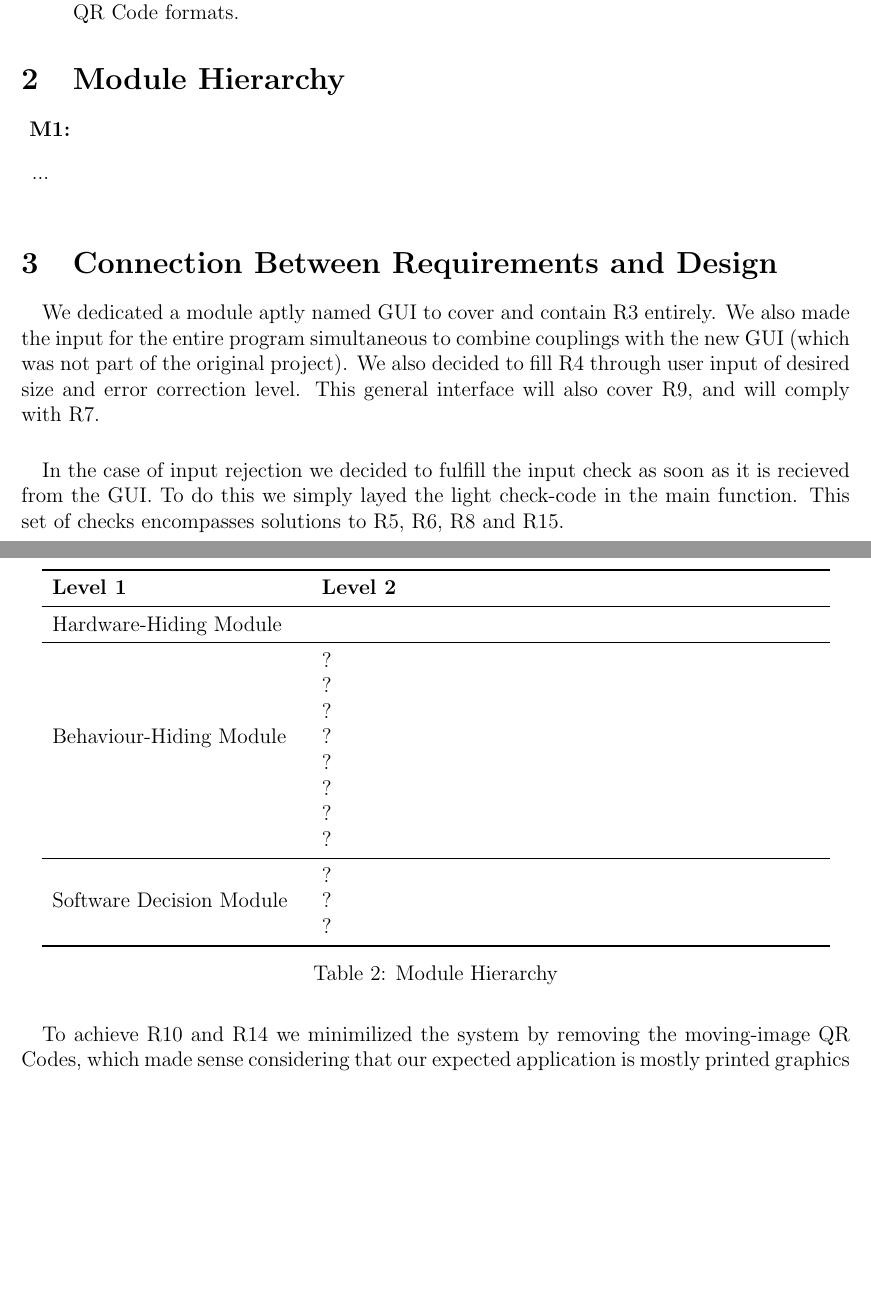
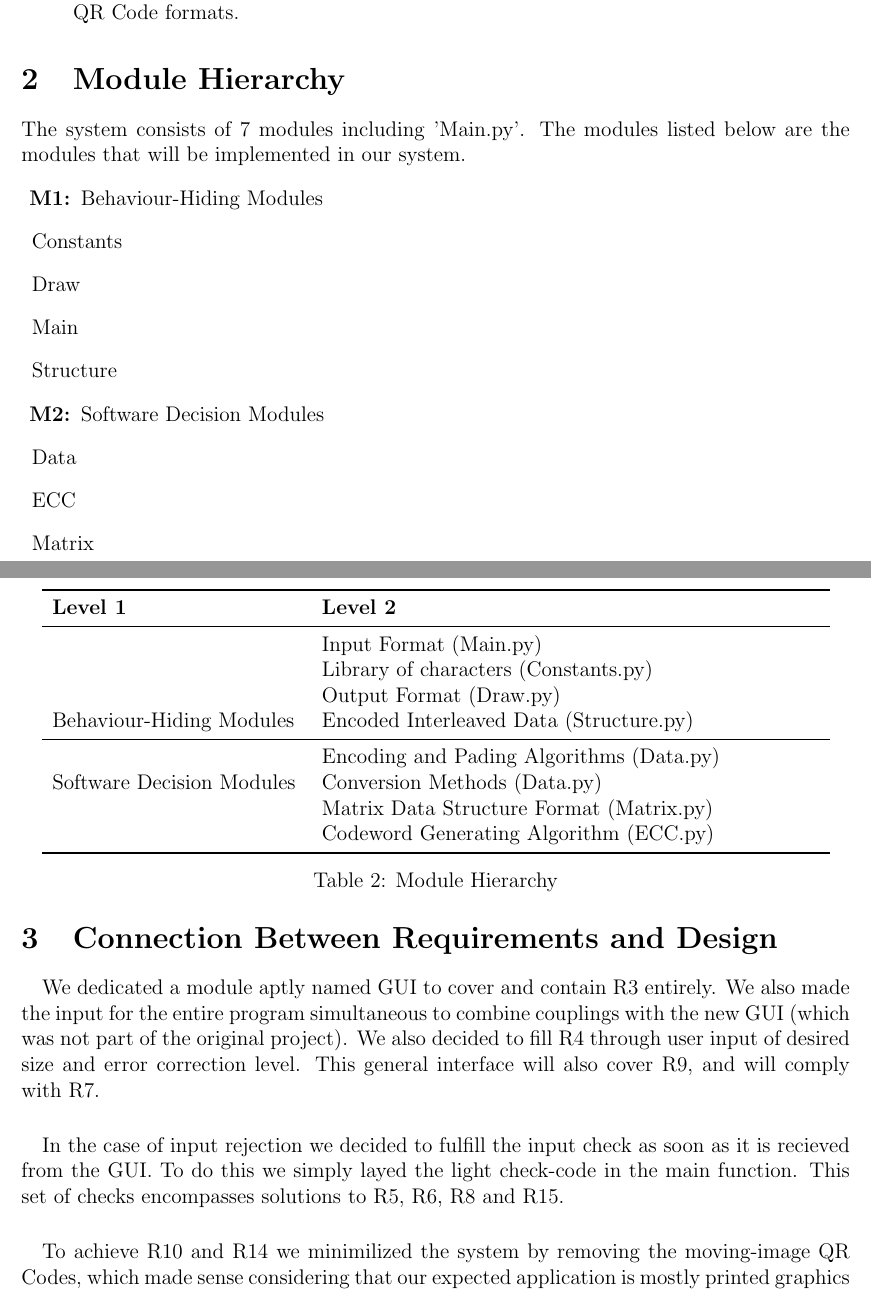
Before and after one commit to Emilio-dot-H/Q-aRt, a LaTeX document (Doc/Design/MG/MG.tex): two parts of pages 3 and 4 of 7, joined at a grey line, cut so that both start at the same text, the shorter picture padded with empty space. Compiled offline with pdfLaTeX.

Commit message:
Re-added some of the accidently deleted contents from MG.tex, specifically the 'Module Hierarchy'

```diff
--- a/Doc/Design/MG/MG.tex
+++ b/Doc/Design/MG/MG.tex
@@ -29,7 +29,7 @@
 \newcommand{\mthemnum}{M\themnum}
 \newcommand{\mref}[1]{M\ref{#1}}
 
-\title{SE 3XA3: Software Requirements Specification\\Title of Project}
+\title{SE 3XA3: Software Requirements Specification\\Module Guide}
 
 \author{Team 05, Q-aRt QTs
 \\Elton Schiott schiotek
@@ -91,10 +91,19 @@ The max number of characters encoded is not likely to change, as our choice was
 
 \section{Module Hierarchy} \label{SecMH}
 
+The system consists of 7 modules including 'Main.py'. The modules listed below are the modules that will be implemented in our system.
+\begin{description}
 
-\begin{description}
-\item [\refstepcounter{mnum} \mthemnum \label{mHH}:]
-\item ...
+ \item [\refstepcounter{mnum} \mthemnum \label{mHH}:] Behaviour-Hiding Modules
+
+ \item Constants
+ \item Draw
+ \item Main
+ \item Structure
+ \item [\refstepcounter{mnum} \mthemnum \label{mHH}:] Software Decision Modules
+ \item Data
+ \item ECC
+ \item Matrix
 \end{description}
 
 
@@ -105,22 +114,16 @@ The max number of characters encoded is not likely to change, as our choice was
 \textbf{Level 1} & \textbf{Level 2}\\
 \midrule
 
-{Hardware-Hiding Module} & ~ \\
+\multirow{7}{0.3\textwidth}{Behaviour-Hiding Modules} & Input Format (Main.py)\\
+& Library of characters (Constants.py) \\
+& Output Format (Draw.py)\\
+& Encoded Interleaved Data (Structure.py)\\
 \midrule
 
-\multirow{7}{0.3\textwidth}{Behaviour-Hiding Module} & ?\\
-& ?\\
-& ?\\
-& ?\\
-& ?\\
-& ?\\
-& ?\\
-& ?\\
-\midrule
-
-\multirow{3}{0.3\textwidth}{Software Decision Module} & {?}\\
-& ?\\
-& ?\\
+\multirow{3}{0.3\textwidth}{Software Decision Modules} & {Encoding and Pading Algorithms (Data.py)}\\
+& Conversion Methods (Data.py)\\
+&Matrix Data Structure Format (Matrix.py)\\
+&Codeword Generating Algorithm (ECC.py)\\
 \bottomrule
 
 \end{tabular}
```
Also changed, not shown: Doc/Design/MG/MG.tex (2 more changed lines).
